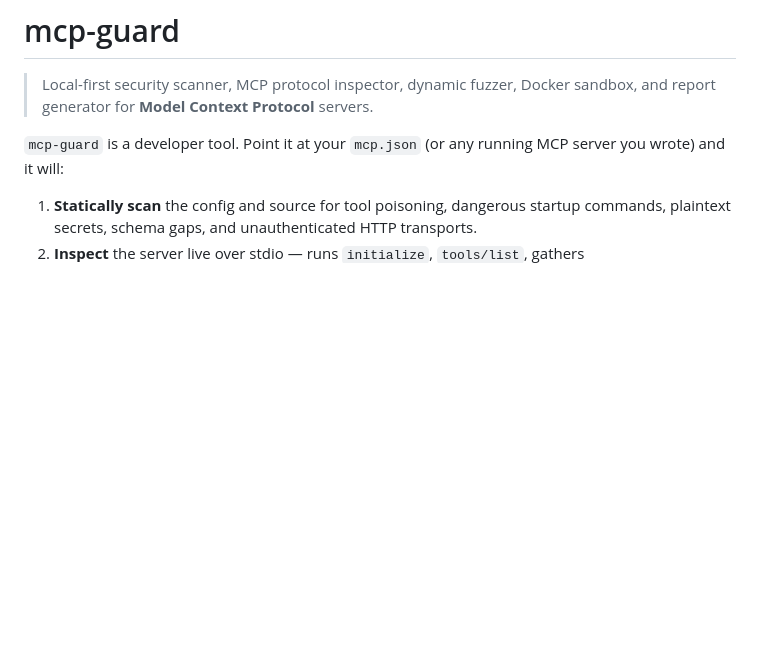
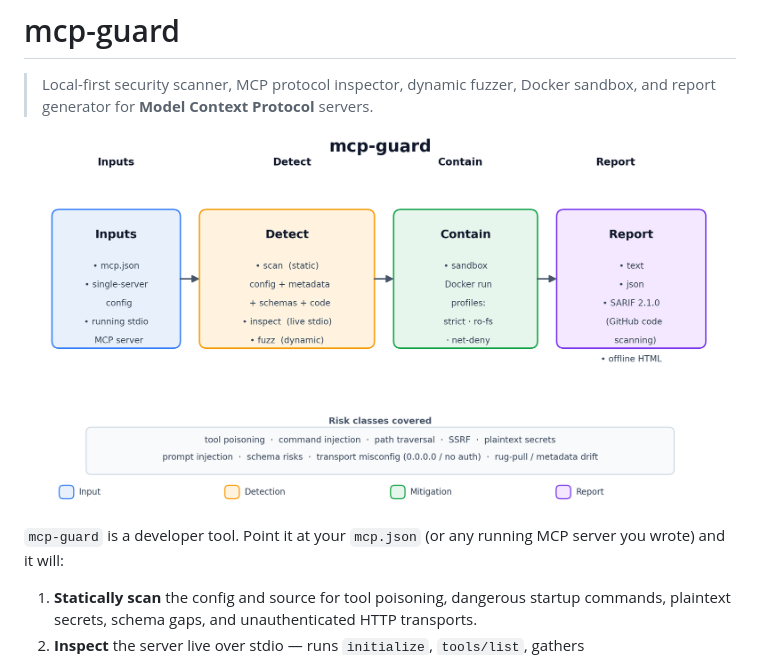
Before and after one commit to DaoyuanLi2816/mcp-guard, a Markdown page: README.md, the part around the change. GitHub-like rendering; pictures changed too: docs/architecture.png (added); blank space fills up the shorter version.

Commit message:
Add architecture figure to README
Single-row pipeline showing the four phases: inputs → detect (scan/
inspect/fuzz) → contain (sandbox) → report (text/JSON/SARIF/HTML),
with a bottom band listing the risk classes covered. Matplotlib source
lives outside the repo; only the PNG ships.

```diff
--- a/README.md
+++ b/README.md
@@ -3,6 +3,8 @@
 > Local-first security scanner, MCP protocol inspector, dynamic fuzzer,
 > Docker sandbox, and report generator for **Model Context Protocol**
 > servers.
+
+![mcp-guard architecture](docs/architecture.png)
 
 `mcp-guard` is a developer tool. Point it at your `mcp.json` (or any
 running MCP server you wrote) and it will:
```
